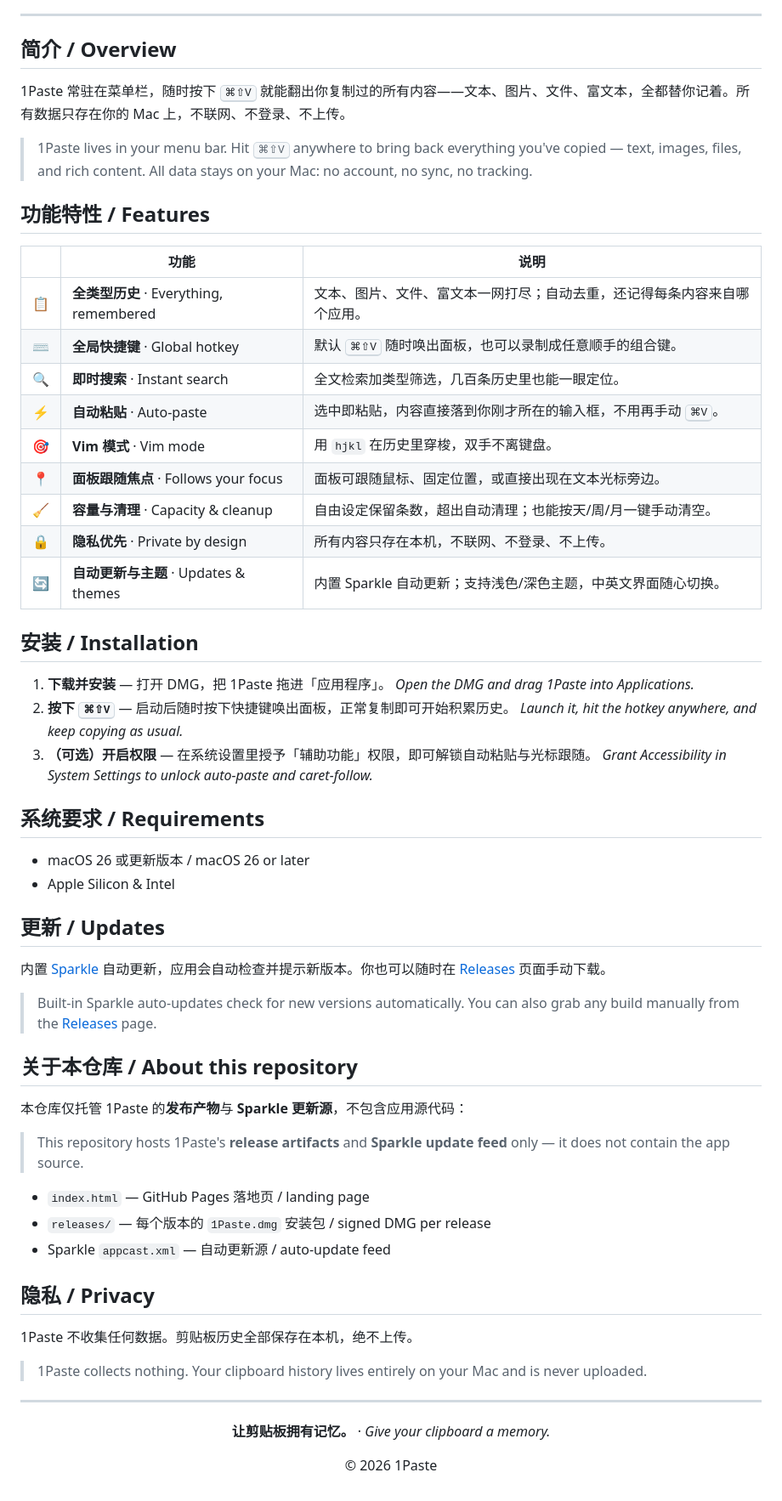
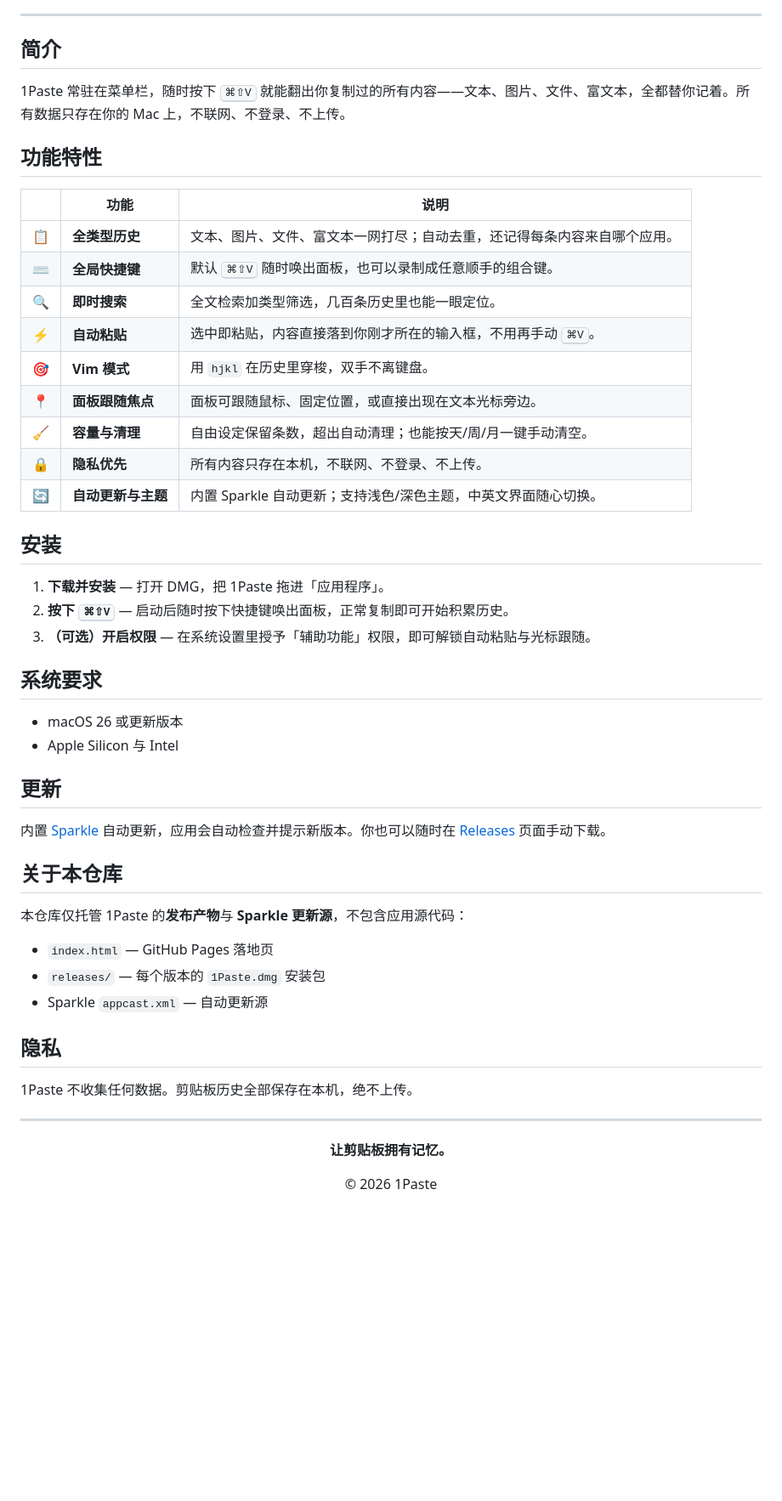
Before and after one commit to xiongjiwei/1Paste-Releases, a Markdown page: README.md, the part around one of its changes. Shown at 85% size. GitHub-like rendering; blank space fills up the shorter version.

Commit message:
docs: add badges and split into Chinese/English READMEs

```diff
--- a/README.md
+++ b/README.md
@@ -17,67 +24,56 @@ _Everything you've copied, one keystroke away._
 
 ---
 
-## 简介 / Overview
+## 简介
 
 1Paste 常驻在菜单栏，随时按下 <kbd>⌘⇧V</kbd> 就能翻出你复制过的所有内容——文本、图片、文件、富文本，全都替你记着。所有数据只存在你的 Mac 上，不联网、不登录、不上传。
 
-> 1Paste lives in your menu bar. Hit <kbd>⌘⇧V</kbd> anywhere to bring back everything you've copied — text, images, files, and rich content. All data stays on your Mac: no account, no sync, no tracking.
-
-## 功能特性 / Features
+## 功能特性
 
 | | 功能 | 说明 |
 |---|---|---|
-| 📋 | **全类型历史** · Everything, remembered | 文本、图片、文件、富文本一网打尽；自动去重，还记得每条内容来自哪个应用。 |
-| ⌨️ | **全局快捷键** · Global hotkey | 默认 <kbd>⌘⇧V</kbd> 随时唤出面板，也可以录制成任意顺手的组合键。 |
-| 🔍 | **即时搜索** · Instant search | 全文检索加类型筛选，几百条历史里也能一眼定位。 |
-| ⚡ | **自动粘贴** · Auto-paste | 选中即粘贴，内容直接落到你刚才所在的输入框，不用再手动 <kbd>⌘V</kbd>。 |
-| 🎯 | **Vim 模式** · Vim mode | 用 `hjkl` 在历史里穿梭，双手不离键盘。 |
-| 📍 | **面板跟随焦点** · Follows your focus | 面板可跟随鼠标、固定位置，或直接出现在文本光标旁边。 |
-| 🧹 | **容量与清理** · Capacity &amp; cleanup | 自由设定保留条数，超出自动清理；也能按天/周/月一键手动清空。 |
-| 🔒 | **隐私优先** · Private by design | 所有内容只存在本机，不联网、不登录、不上传。 |
-| 🔄 | **自动更新与主题** · Updates &amp; themes | 内置 Sparkle 自动更新；支持浅色/深色主题，中英文界面随心切换。 |
+| 📋 | **全类型历史** | 文本、图片、文件、富文本一网打尽；自动去重，还记得每条内容来自哪个应用。 |
+| ⌨️ | **全局快捷键** | 默认 <kbd>⌘⇧V</kbd> 随时唤出面板，也可以录制成任意顺手的组合键。 |
+| 🔍 | **即时搜索** | 全文检索加类型筛选，几百条历史里也能一眼定位。 |
+| ⚡ | **自动粘贴** | 选中即粘贴，内容直接落到你刚才所在的输入框，不用再手动 <kbd>⌘V</kbd>。 |
+| 🎯 | **Vim 模式** | 用 `hjkl` 在历史里穿梭，双手不离键盘。 |
+| 📍 | **面板跟随焦点** | 面板可跟随鼠标、固定位置，或直接出现在文本光标旁边。 |
+| 🧹 | **容量与清理** | 自由设定保留条数，超出自动清理；也能按天/周/月一键手动清空。 |
+| 🔒 | **隐私优先** | 所有内容只存在本机，不联网、不登录、不上传。 |
+| 🔄 | **自动更新与主题** | 内置 Sparkle 自动更新；支持浅色/深色主题，中英文界面随心切换。 |
 
-## 安装 / Installation
+## 安装
 
 1. **下载并安装** — 打开 DMG，把 1Paste 拖进「应用程序」。
-   _Open the DMG and drag 1Paste into Applications._
 2. **按下 <kbd>⌘⇧V</kbd>** — 启动后随时按下快捷键唤出面板，正常复制即可开始积累历史。
-   _Launch it, hit the hotkey anywhere, and keep copying as usual._
 3. **（可选）开启权限** — 在系统设置里授予「辅助功能」权限，即可解锁自动粘贴与光标跟随。
-   _Grant Accessibility in System Settings to unlock auto-paste and caret-follow._
 
-## 系统要求 / Requirements
+## 系统要求
 
-- macOS 26 或更新版本 / macOS 26 or later
-- Apple Silicon &amp; Intel
+- macOS 26 或更新版本
+- Apple Silicon 与 Intel
 
-## 更新 / Updates
+## 更新
 
 内置 [Sparkle](https://sparkle-project.org/) 自动更新，应用会自动检查并提示新版本。你也可以随时在 [Releases](https://github.com/xiongjiwei/1Paste-Releases/releases) 页面手动下载。
 
-> Built-in Sparkle auto-updates check for new versions automatically. You can also grab any build manually from the [Releases](https://github.com/xiongjiwei/1Paste-Releases/releases) page.
-
-## 关于本仓库 / About this repository
+## 关于本仓库
 
 本仓库仅托管 1Paste 的**发布产物**与 **Sparkle 更新源**，不包含应用源代码：
 
-> This repository hosts 1Paste's **release artifacts** and **Sparkle update feed** only — it does not contain the app source.
+- `index.html` — GitHub Pages 落地页
+- `releases/` — 每个版本的 `1Paste.dmg` 安装包
+- Sparkle `appcast.xml` — 自动更新源
 
-- `index.html` — GitHub Pages 落地页 / landing page
-- `releases/` — 每个版本的 `1Paste.dmg` 安装包 / signed DMG per release
-- Sparkle `appcast.xml` — 自动更新源 / auto-update feed
-
-## 隐私 / Privacy
+## 隐私
 
 1Paste 不收集任何数据。剪贴板历史全部保存在本机，绝不上传。
-
-> 1Paste collects nothing. Your clipboard history lives entirely on your Mac and is never uploaded.
 
 ---
 
 <div align="center">
 
-**让剪贴板拥有记忆。** · _Give your clipboard a memory._
+**让剪贴板拥有记忆。**
 
 © 2026 1Paste
 
```
Also changed, not shown: other parts of README.md (+11 -4 lines), README.en.md (added, +79 -0 lines).
